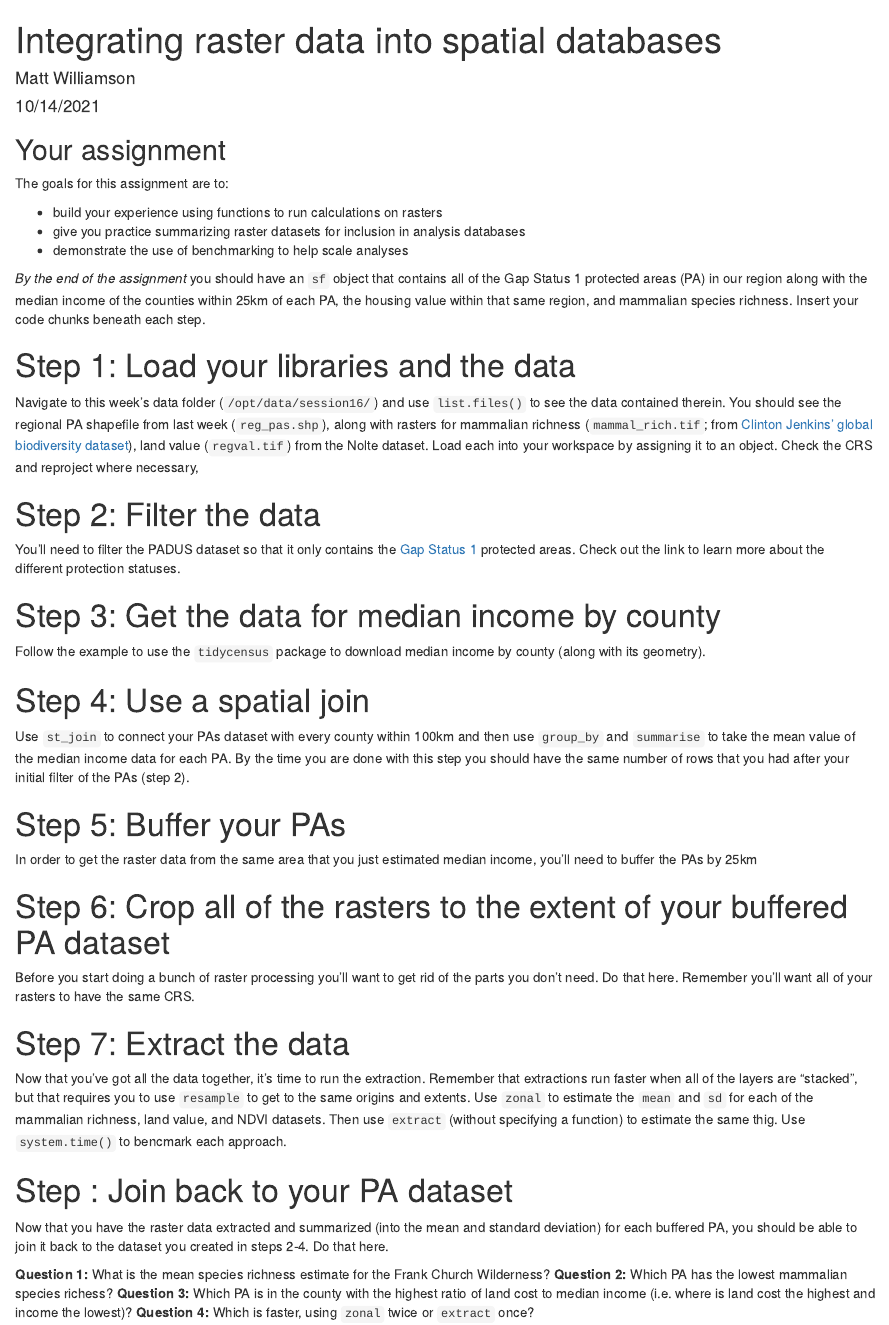
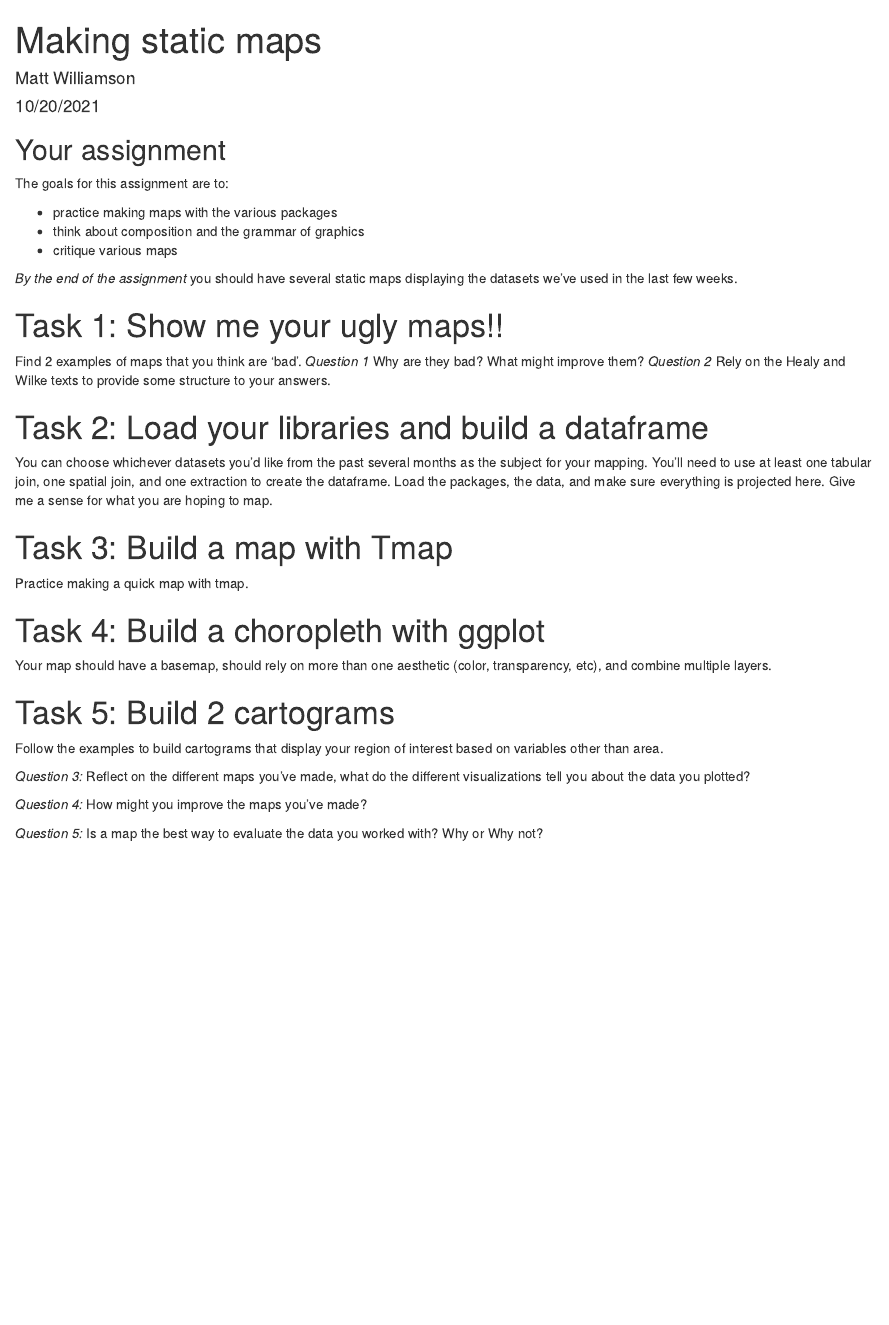
Before and after one commit to BSU-Spatial-Data-in-R/Assignment-08, an R Markdown document (code/Instructions.Rmd): the page in a window 1100 px wide, from its top. Rendered offline with R 4.5, knitr and Pandoc, with nearby package versions.

Commit message:
Update Instructions.Rmd

```diff
--- a/code/Instructions.Rmd
+++ b/code/Instructions.Rmd
@@ -1,7 +1,7 @@
 ---
-title: "Integrating raster data into spatial databases"
+title: "Making static maps"
 author: "Matt Williamson"
-date: "10/14/2021"
+date: "10/20/2021"
 output: html_document
 ---
 
@@ -14,39 +14,33 @@ knitr::opts_chunk$set(echo = TRUE)
 
 The goals for this assignment are to:
 
-- build your experience using functions to run calculations on rasters
-- give you practice summarizing raster datasets for inclusion in analysis databases
-- demonstrate the use of benchmarking to help scale analyses
+- practice making maps with the various packages
+- think about composition and the grammar of graphics
+- critique various maps
 
-_By the end of the assignment_ you should have an `sf` object that contains all of the Gap Status 1 protected areas (PA) in our region along with the median income of the counties within 25km of each PA, the housing value within that same region, and mammalian species richness. Insert your code chunks beneath each step.
+_By the end of the assignment_ you should have several static maps displaying the datasets we've used in the last few weeks.
 
-# Step 1: Load your libraries and the data
-Navigate to this week's data folder (`/opt/data/session16/`) and use `list.files()` to see the data contained therein. You should see the regional PA shapefile from last week (`reg_pas.shp`), along with rasters for mammalian richness (`mammal_rich.tif`; from [Clinton Jenkins' global biodiversity dataset](https://biodiversitymapping.org/index.php/download/)), land value (`regval.tif`) from the Nolte dataset. Load each into your workspace by assigning it to an object. Check the CRS and reproject where necessary,
+# Task 1: Show me your ugly maps!!
+Find 2 examples of maps that you think are 'bad'.
+_Question 1_ Why are they bad? What might improve them?
+_Question 2_ Rely on the Healy and Wilke texts to provide some structure to your answers.
+
+# Task 2: Load your libraries and build a dataframe
+You can choose whichever datasets you'd like from the past several months as the subject for your mapping. You'll need to use at least one tabular join, one spatial join, and one extraction to create the dataframe. Load the packages, the data, and make sure everything is projected here. Give me a sense for what you are hoping to map.
 
 
-# Step 2: Filter the data
-You'll need to filter the PADUS dataset so that it only contains the [Gap Status 1](https://www.usgs.gov/core-science-systems/science-analytics-and-synthesis/gap/science/pad-us-data-overview?qt-science_center_objects=0#qt-science_center_objects) protected areas. Check out the link to learn more about the different protection statuses.
+# Task 3: Build a map with Tmap
+Practice making a quick map with tmap.
 
 
-# Step 3: Get the data for median income by county
-Follow the example to use the `tidycensus` package to download median income by county (along with its geometry).
+# Task 4: Build a choropleth with ggplot
+Your map should have a basemap, should rely on more than one aesthetic (color, transparency, etc), and combine multiple layers.
 
-# Step 4: Use a spatial join
-Use `st_join` to connect your PAs dataset with every county within 100km and then use `group_by` and `summarise` to take the mean value of the median income data for each PA. By the time you are done with this step you should have the same number of rows that you had after your initial filter of the PAs (step 2).
+# Task 5: Build 2 cartograms
+Follow the examples to build cartograms that display your region of interest based on variables other than area.
 
-# Step 5: Buffer your PAs
-In order to get the raster data from the same area that you just estimated median income, you'll need to buffer the PAs by 25km
+_Question 3:_ Reflect on the different maps you've made, what do the different visualizations tell you about the data you plotted?
 
-# Step 6: Crop all of the rasters to the extent of your buffered PA dataset
-Before you start doing a bunch of raster processing you'll want to get rid of the parts you don't need. Do that here. Remember you'll want all of your rasters to have the same CRS.
+_Question 4:_ How might you improve the maps you've made?
 
-# Step 7: Extract the data
-Now that you've got all the data together, it's time to run the extraction. Remember that extractions run faster when all of the layers are "stacked", but that requires you to use `resample` to get to the same origins and extents. Use `zonal` to estimate the `mean` and `sd` for each of the mammalian richness, land value, and NDVI datasets. Then use `extract` (without specifying a function) to estimate the same thig. Use `system.time()` to bencmark each approach.
-
-# Step : Join back to your PA dataset
-Now that you have the raster data extracted and summarized (into the mean and standard deviation) for each buffered PA, you should be able to join it back to the dataset you created in steps 2-4. Do that here.
-
-__Question 1:__ What is the mean species richness estimate for the Frank Church Wilderness?
-__Question 2:__ Which PA has the lowest mammalian species richess?
-__Question 3:__ Which PA is in the county with the highest ratio of land cost to median income (i.e. where is land cost the highest and income the lowest)?
-__Question 4:__ Which is faster, using `zonal` twice or `extract` once?
+_Question 5:_ Is a map the best way to evaluate the data you worked with? Why or Why not?
```
